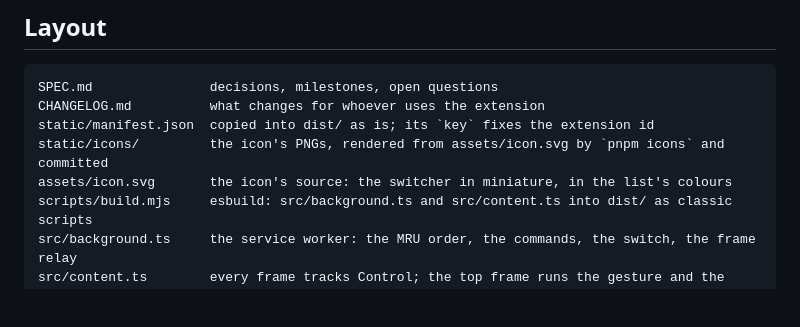
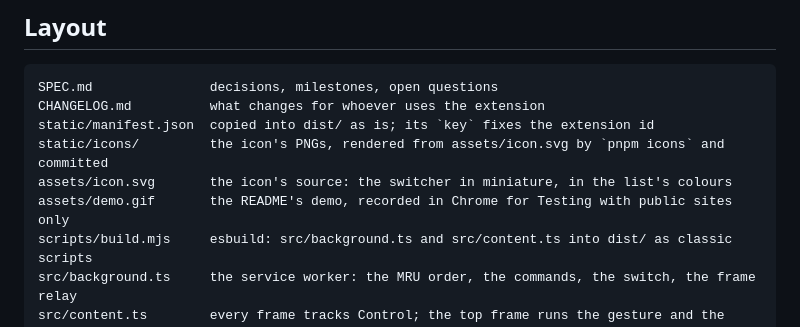
Before and after one commit to MarinCervinschi/tab-switcher, a Markdown page: CLAUDE.md, the part around the change. Rendered like a GitHub page; blank space fills up the shorter version.

```diff
--- a/CLAUDE.md
+++ b/CLAUDE.md
@@ -12,6 +12,7 @@ CHANGELOG.md          what changes for whoever uses the extension
 static/manifest.json  copied into dist/ as is; its `key` fixes the extension id
 static/icons/         the icon's PNGs, rendered from assets/icon.svg by `pnpm icons` and committed
 assets/icon.svg       the icon's source: the switcher in miniature, in the list's colours
+assets/demo.gif       the README's demo, recorded in Chrome for Testing with public sites only
 scripts/build.mjs     esbuild: src/background.ts and src/content.ts into dist/ as classic scripts
 src/background.ts     the service worker: the MRU order, the commands, the switch, the frame relay
 src/content.ts        every frame tracks Control; the top frame runs the gesture and the list
```
Also changed, not shown: README.md (+37 -18 lines), assets/demo.gif (added), 1 other file.
